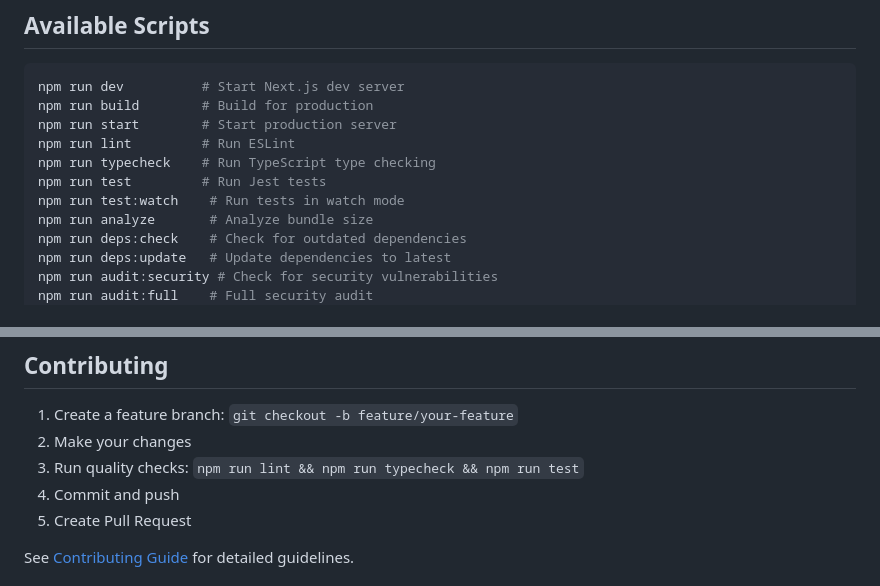
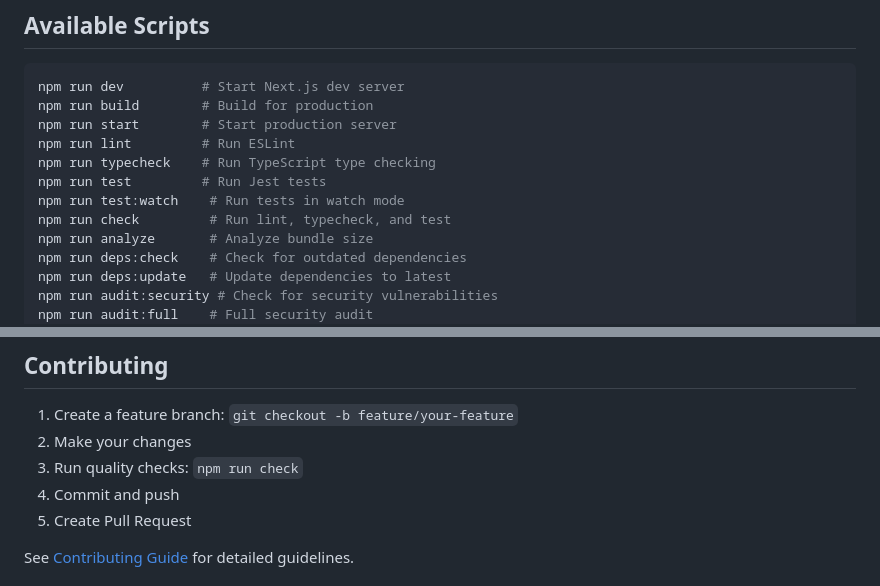
Before and after one commit to sulhimbn/headlesswp, a Markdown page: README.md, 2 parts joined by grey strips. Rendered like a GitHub page.

Commit message:
docs: add missing check npm script to README.md

```diff
--- a/README.md
+++ b/README.md
@@ -149,6 +149,7 @@ npm run lint         # Run ESLint
 npm run typecheck    # Run TypeScript type checking
 npm run test         # Run Jest tests
 npm run test:watch    # Run tests in watch mode
+npm run check         # Run lint, typecheck, and test
 npm run analyze       # Analyze bundle size
 npm run deps:check    # Check for outdated dependencies
 npm run deps:update   # Update dependencies to latest
@@ -229,7 +230,7 @@ Test coverage:
 
 1. Create a feature branch: `git checkout -b feature/your-feature`
 2. Make your changes
-3. Run quality checks: `npm run lint && npm run typecheck && npm run test`
+3. Run quality checks: `npm run check`
 4. Commit and push
 5. Create Pull Request
 
```
